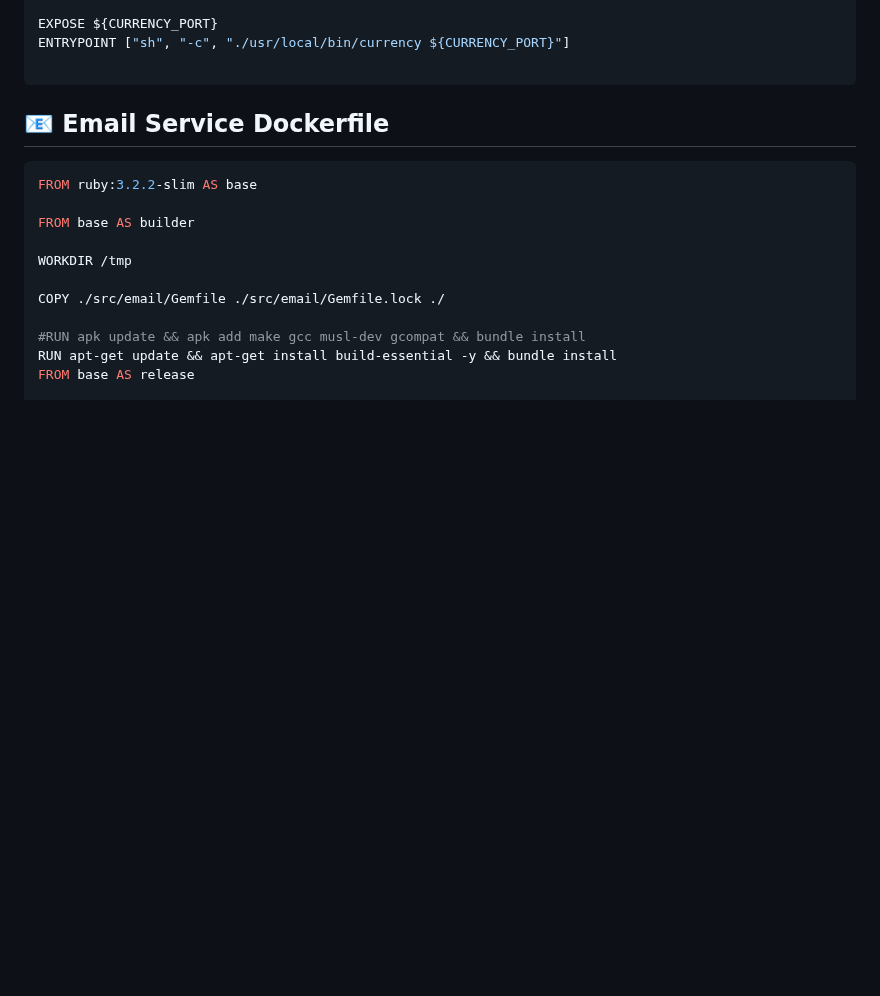
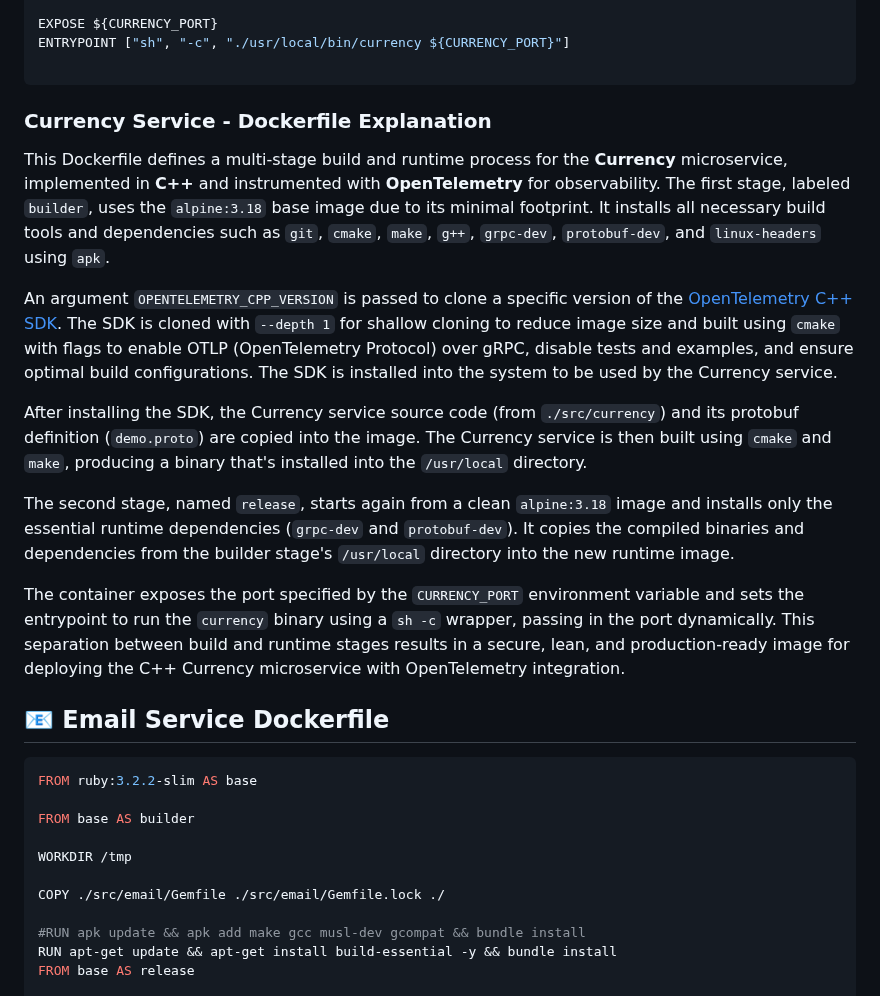
Before and after one commit to akhil27051999/Open-Telemetry-Project, a Markdown page: Section-03/Dockerfile.md, the part around one of its changes. Drawn GitHub-style; blank space fills up the shorter version.

````diff
--- a/Section-03/Dockerfile.md
+++ b/Section-03/Dockerfile.md
@@ -237,6 +262,19 @@ EXPOSE ${CURRENCY_PORT}
 ENTRYPOINT ["sh", "-c", "./usr/local/bin/currency ${CURRENCY_PORT}"]
 
 ```
+
+### Currency Service - Dockerfile Explanation
+
+This Dockerfile defines a multi-stage build and runtime process for the **Currency** microservice, implemented in **C++** and instrumented with **OpenTelemetry** for observability. The first stage, labeled `builder`, uses the `alpine:3.18` base image due to its minimal footprint. It installs all necessary build tools and dependencies such as `git`, `cmake`, `make`, `g++`, `grpc-dev`, `protobuf-dev`, and `linux-headers` using `apk`.
+
+An argument `OPENTELEMETRY_CPP_VERSION` is passed to clone a specific version of the [OpenTelemetry C++ SDK](https://github.com/open-telemetry/opentelemetry-cpp). The SDK is cloned with `--depth 1` for shallow cloning to reduce image size and built using `cmake` with flags to enable OTLP (OpenTelemetry Protocol) over gRPC, disable tests and examples, and ensure optimal build configurations. The SDK is installed into the system to be used by the Currency service.
+
+After installing the SDK, the Currency service source code (from `./src/currency`) and its protobuf definition (`demo.proto`) are copied into the image. The Currency service is then built using `cmake` and `make`, producing a binary that's installed into the `/usr/local` directory.
+
+The second stage, named `release`, starts again from a clean `alpine:3.18` image and installs only the essential runtime dependencies (`grpc-dev` and `protobuf-dev`). It copies the compiled binaries and dependencies from the builder stage's `/usr/local` directory into the new runtime image.
+
+The container exposes the port specified by the `CURRENCY_PORT` environment variable and sets the entrypoint to run the `currency` binary using a `sh -c` wrapper, passing in the port dynamically. This separation between build and runtime stages results in a secure, lean, and production-ready image for deploying the C++ Currency microservice with OpenTelemetry integration.
+
 
 ## 📧 Email Service Dockerfile
 
````
Also changed, not shown: other parts of Section-03/Dockerfile.md (+27 -2 lines).
